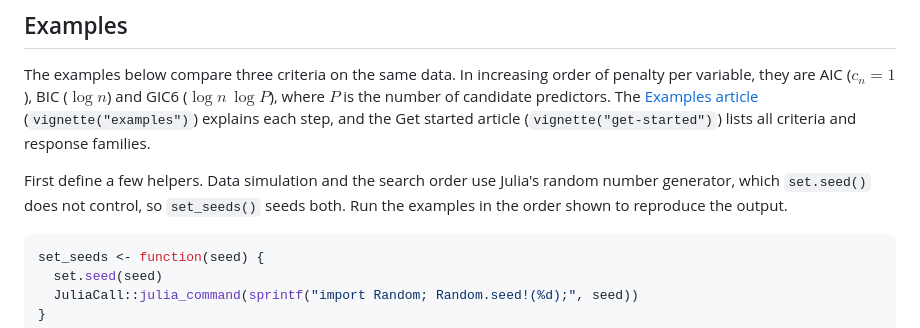
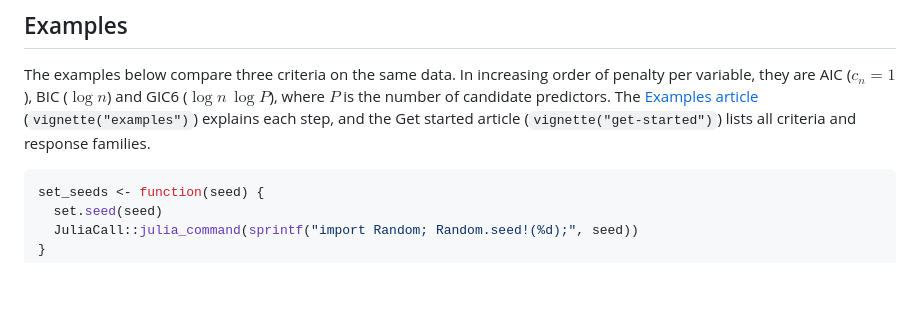
Before and after one commit to yuchenxiao95/GICHighDimension, a Markdown page: README.md, the part around the change. Drawn GitHub-style; blank space fills up the shorter version.

Commit message:
README: drop the helper-explanation paragraph
Co-Authored-By: Claude Opus 5.5 <noreply@anthropic.com>

````diff
--- a/README.md
+++ b/README.md
@@ -40,11 +40,6 @@ predictors. The
 [Examples article](https://yuchenxiao95.github.io/GICHighDimension/articles/examples.html)
 (`vignette("examples")`) explains each step, and the Get started article
 (`vignette("get-started")`) lists all criteria and response families.
-
-First define a few helpers. Data simulation and the search order use Julia's
-random number generator, which `set.seed()` does not control, so
-`set_seeds()` seeds both. Run the examples in the order shown to reproduce the
-output.
 
 ```r
 set_seeds <- function(seed) {
````
